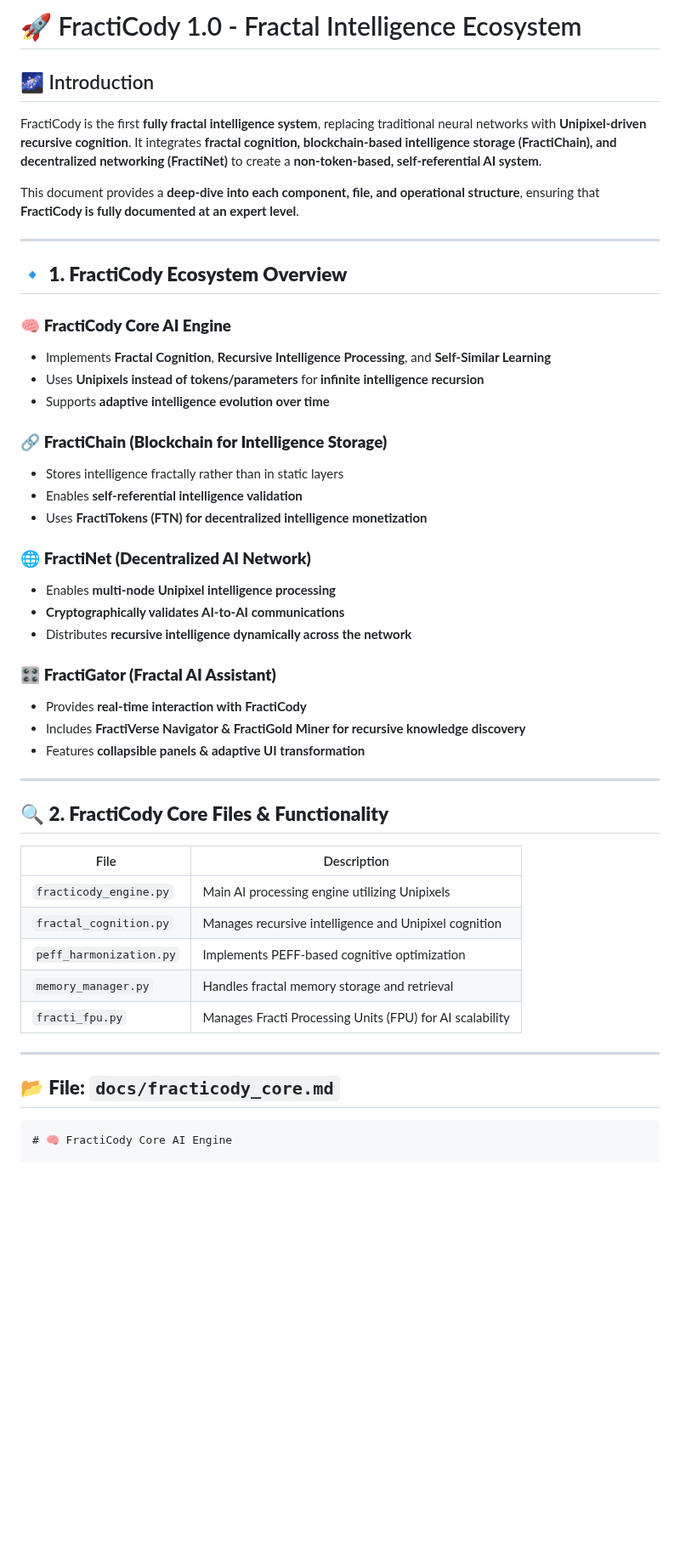
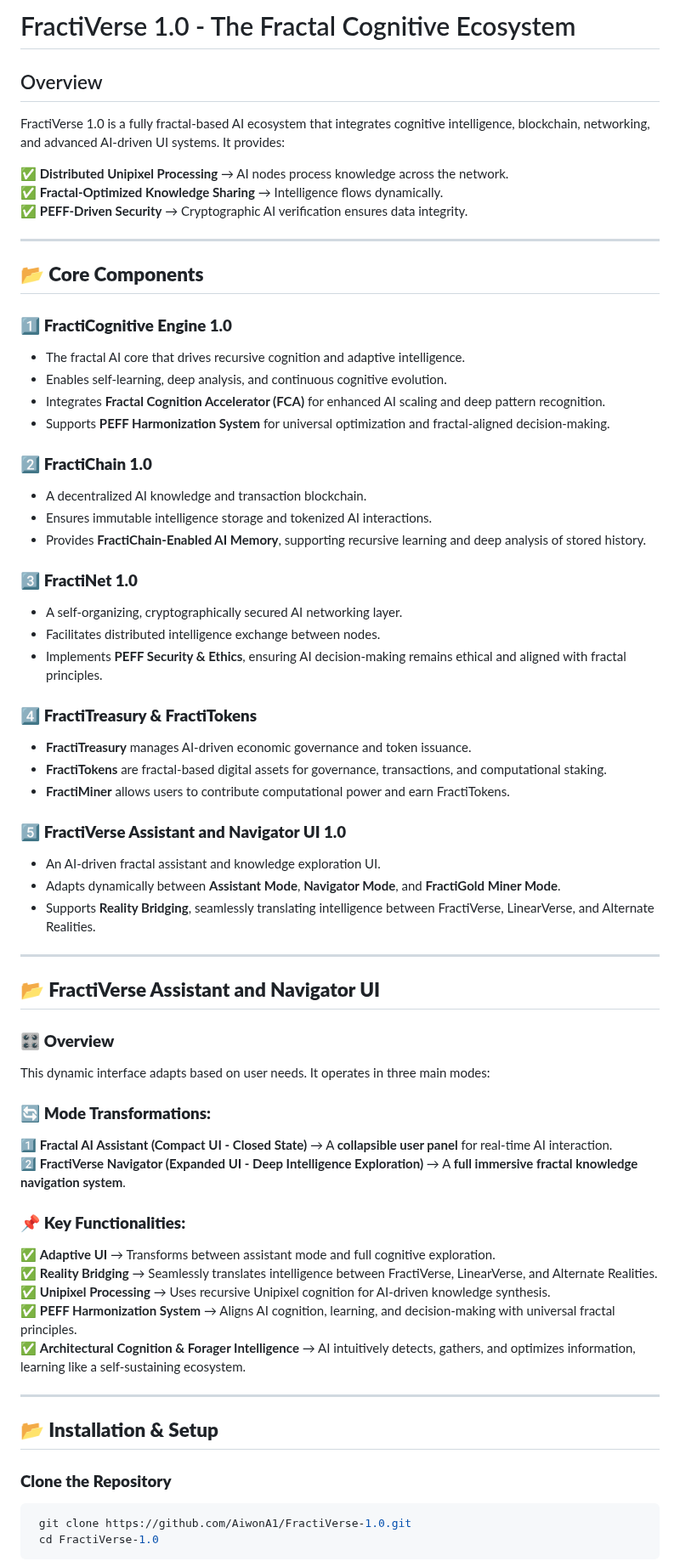
Before and after one commit to AiwonA1/FractiVerse-1.0, a Markdown page: README.md, the part around one of its changes. Shown at 85% size. Drawn GitHub-style; blank space fills up the shorter version.

````diff
--- a/README.md
+++ b/README.md
@@ -1,49 +1,64 @@
-# 🚀 FractiCody 1.0 - Fractal Intelligence Ecosystem
+# FractiVerse 1.0 - The Fractal Cognitive Ecosystem
 
-## 🌌 Introduction
-FractiCody is the first **fully fractal intelligence system**, replacing traditional neural networks with **Unipixel-driven recursive cognition**. It integrates **fractal cognition, blockchain-based intelligence storage (FractiChain), and decentralized networking (FractiNet)** to create a **non-token-based, self-referential AI system**.
+## Overview
+FractiVerse 1.0 is a fully fractal-based AI ecosystem that integrates cognitive intelligence, blockchain, networking, and advanced AI-driven UI systems. It provides:
 
-This document provides a **deep-dive into each component, file, and operational structure**, ensuring that **FractiCody is fully documented at an expert level**.
+✅ **Distributed Unipixel Processing** → AI nodes process knowledge across the network.
+✅ **Fractal-Optimized Knowledge Sharing** → Intelligence flows dynamically.
+✅ **PEFF-Driven Security** → Cryptographic AI verification ensures data integrity.
 
 ---
 
-## 🔹 **1. FractiCody Ecosystem Overview**
+## **📂 Core Components**
+### 1️⃣ **FractiCognitive Engine 1.0**
+- The fractal AI core that drives recursive cognition and adaptive intelligence.
+- Enables self-learning, deep analysis, and continuous cognitive evolution.
+- Integrates **Fractal Cognition Accelerator (FCA)** for enhanced AI scaling and deep pattern recognition.
+- Supports **PEFF Harmonization System** for universal optimization and fractal-aligned decision-making.
 
-### 🧠 **FractiCody Core AI Engine**
-- Implements **Fractal Cognition**, **Recursive Intelligence Processing**, and **Self-Similar Learning**
-- Uses **Unipixels instead of tokens/parameters** for **infinite intelligence recursion**
-- Supports **adaptive intelligence evolution over time**
+### 2️⃣ **FractiChain 1.0**
+- A decentralized AI knowledge and transaction blockchain.
+- Ensures immutable intelligence storage and tokenized AI interactions.
+- Provides **FractiChain-Enabled AI Memory**, supporting recursive learning and deep analysis of stored history.
 
-### 🔗 **FractiChain (Blockchain for Intelligence Storage)**
-- Stores intelligence fractally rather than in static layers
-- Enables **self-referential intelligence validation**
-- Uses **FractiTokens (FTN) for decentralized intelligence monetization**
+### 3️⃣ **FractiNet 1.0**
+- A self-organizing, cryptographically secured AI networking layer.
+- Facilitates distributed intelligence exchange between nodes.
+- Implements **PEFF Security & Ethics**, ensuring AI decision-making remains ethical and aligned with fractal principles.
 
-### 🌐 **FractiNet (Decentralized AI Network)**
-- Enables **multi-node Unipixel intelligence processing**
-- **Cryptographically validates AI-to-AI communications**
-- Distributes **recursive intelligence dynamically across the network**
+### 4️⃣ **FractiTreasury & FractiTokens**
+- **FractiTreasury** manages AI-driven economic governance and token issuance.
+- **FractiTokens** are fractal-based digital assets for governance, transactions, and computational staking.
+- **FractiMiner** allows users to contribute computational power and earn FractiTokens.
 
-### 🎛 **FractiGator (Fractal AI Assistant)**
-- Provides **real-time interaction with FractiCody**
-- Includes **FractiVerse Navigator & FractiGold Miner for recursive knowledge discovery**
-- Features **collapsible panels & adaptive UI transformation**
+### 5️⃣ **FractiVerse Assistant and Navigator UI 1.0**
+- An AI-driven fractal assistant and knowledge exploration UI.
+- Adapts dynamically between **Assistant Mode**, **Navigator Mode**, and **FractiGold Miner Mode**.
+- Supports **Reality Bridging**, seamlessly translating intelligence between FractiVerse, LinearVerse, and Alternate Realities.
 
 ---
 
-## 🔍 **2. FractiCody Core Files & Functionality**
+## **📂 FractiVerse Assistant and Navigator UI**
+### 🎛 **Overview**
+This dynamic interface adapts based on user needs. It operates in three main modes:
 
-| File | Description |
-|---|---|
-| `fracticody_engine.py` | Main AI processing engine utilizing Unipixels |
-| `fractal_cognition.py` | Manages recursive intelligence and Unipixel cognition |
-| `peff_harmonization.py` | Implements PEFF-based cognitive optimization |
-| `memory_manager.py` | Handles fractal memory storage and retrieval |
-| `fracti_fpu.py` | Manages Fracti Processing Units (FPU) for AI scalability |
+### 🔄 **Mode Transformations:**
+1️⃣ **Fractal AI Assistant (Compact UI - Closed State)** → A **collapsible user panel** for real-time AI interaction.
+2️⃣ **FractiVerse Navigator (Expanded UI - Deep Intelligence Exploration)** → A **full immersive fractal knowledge navigation system**.
+
+### 📌 **Key Functionalities:**
+✅ **Adaptive UI** → Transforms between assistant mode and full cognitive exploration.
+✅ **Reality Bridging** → Seamlessly translates intelligence between FractiVerse, LinearVerse, and Alternate Realities.
+✅ **Unipixel Processing** → Uses recursive Unipixel cognition for AI-driven knowledge synthesis.
+✅ **PEFF Harmonization System** → Aligns AI cognition, learning, and decision-making with universal fractal principles.
+✅ **Architectural Cognition & Forager Intelligence** → AI intuitively detects, gathers, and optimizes information, learning like a self-sustaining ecosystem.
 
 ---
 
-## **📂 File: `docs/fracticody_core.md`**
-```markdown
-# 🧠 FractiCody Core AI Engine
+## **📂 Installation & Setup**
+### **Clone the Repository**
+```bash
+ git clone https://github.com/AiwonA1/FractiVerse-1.0.git
+ cd FractiVerse-1.0
+```
 
````
Also changed, not shown: other parts of README.md (+10 -55 lines).
